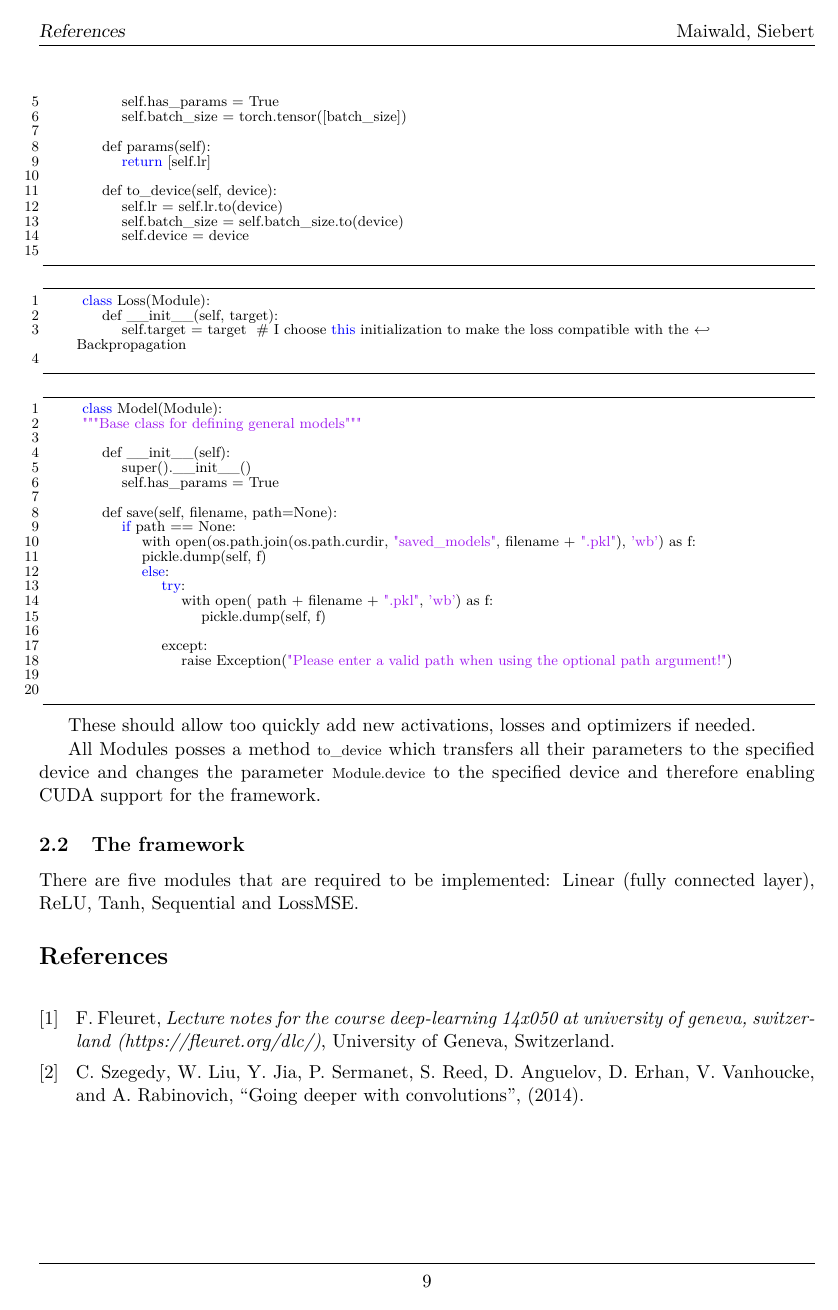
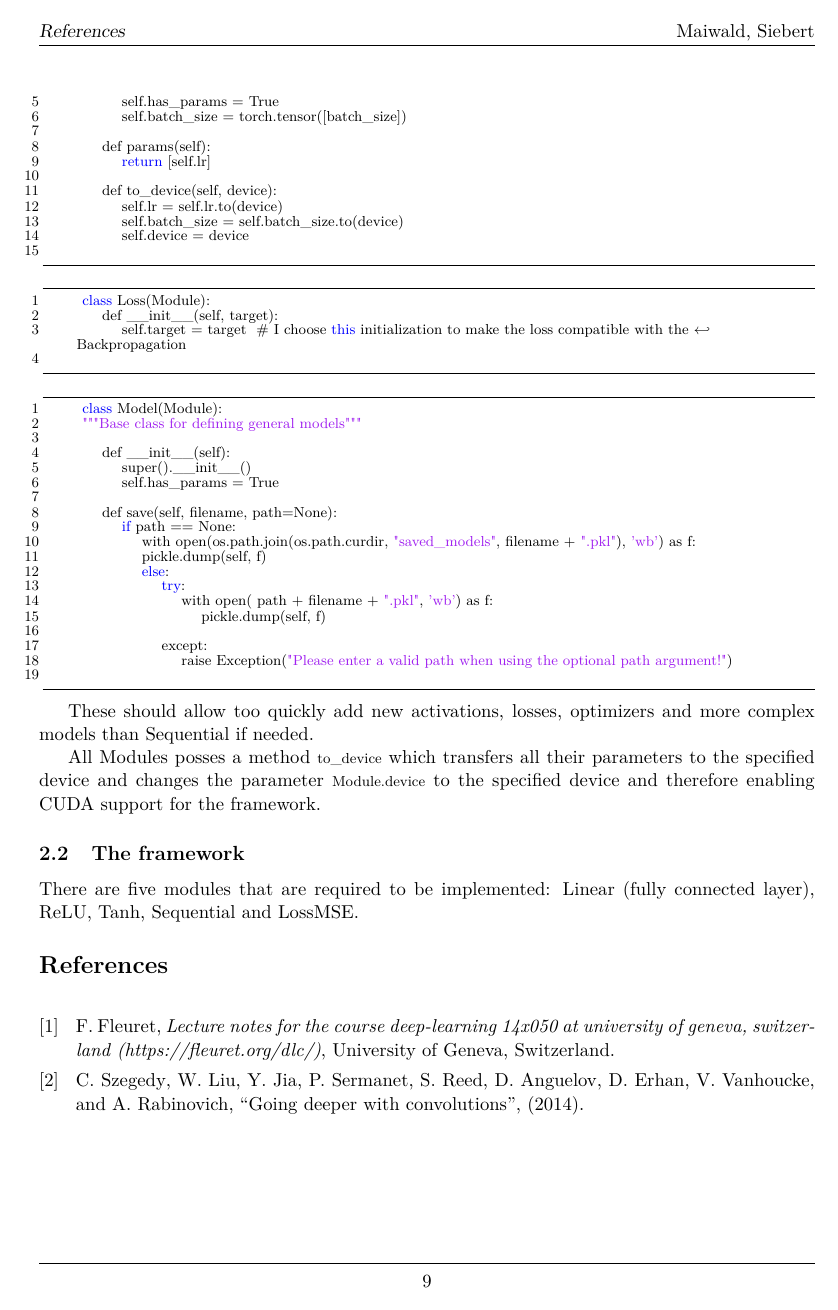
Before and after one commit to I-am-Rudi/DL_FinalProject, a LaTeX paper (TeX-Project/main.tex): page 9 of 9. Compiled offline with pdfLaTeX.

Commit message:
finished intro

```diff
--- a/TeX-Project/main.tex
+++ b/TeX-Project/main.tex
@@ -309,10 +309,9 @@
 
 						except:
 							raise Exception("Please enter a valid path when using the optional path argument!")
-
 	\end{lstlisting}
 
-	These should allow too quickly add new activations, losses and optimizers if needed.
+	These should allow too quickly add new activations, losses, optimizers and more complex models than Sequential if needed.
 
 	All Modules posses a method \lstinline|to_device| which transfers all their parameters to the specified device and changes the parameter \lstinline|Module.device| to the specified device and therefore enabling CUDA support for the framework.
 	\subsection{The framework}
```
